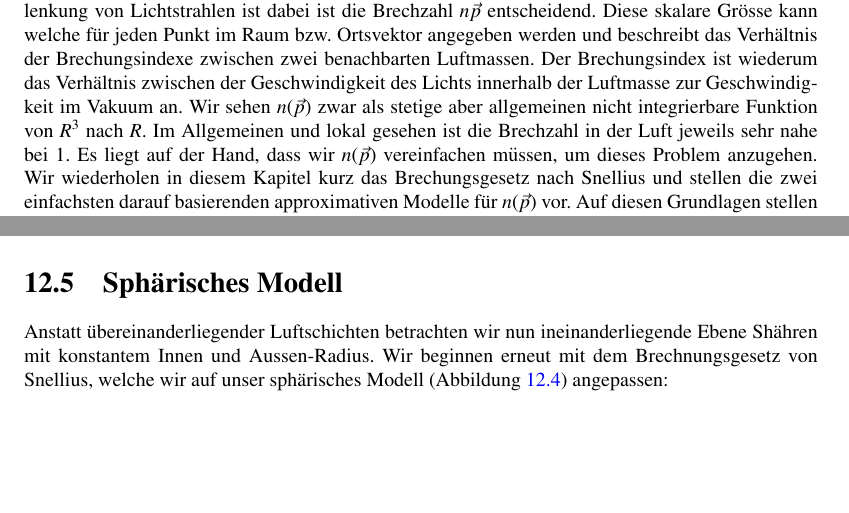
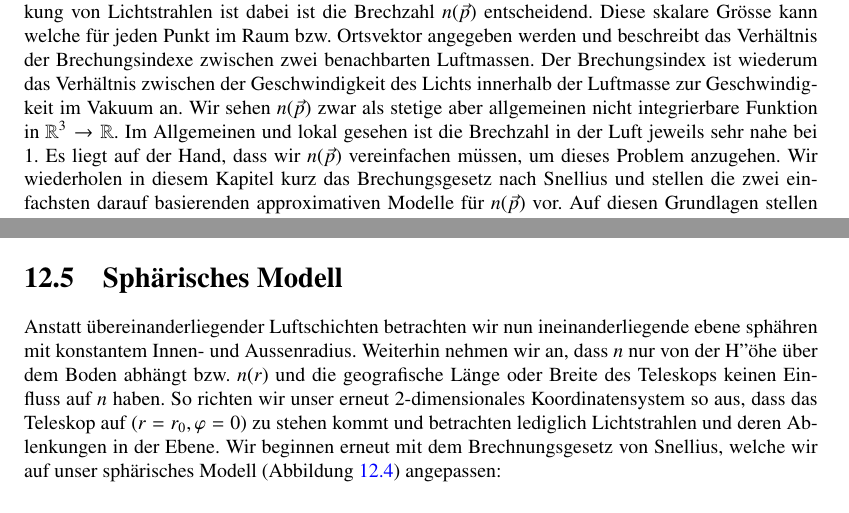
Before and after one commit to AndreasFMueller/SeminarDGL, a LaTeX book (skript/skript.tex, which reads skript/licht/main.tex): two parts of pages 234 and 238 of 304, joined at a grey line, cut so that both start at the same text, the shorter picture padded with empty space. Compiled offline with pdfLaTeX; a LaTeX package or settings file that is missing is left out.

Commit message:
Minor Changes

```diff
--- a/skript/licht/main.tex
+++ b/skript/licht/main.tex
@@ -61,10 +61,10 @@ Wir gehen im Folgenden von einem Teleskop auf der Erdoberfl"ache aus, welches da
 Wir vernachl"assigen s"amtliche Effekte, die weit entfernte Objekte auf den Weg dieses Lichtstrahls haben, und beschr"anken uns auf die Betrachtung der durch die Erdtmosp"are verursachte Abklenkung.
 Wir definieren dafür $\Delta \alpha$ als die "Anderung des Einfallswinkels des Lichtstrahls bei Eintritt in die "aussersten Luftschichten und dem Auftreffen auf der Erdoberfl"ache. (siehe Abbildung \ref{fig:skizze_mass}) - oder kurz gesagt: die Ablenkung.
 Die Lufth"ulle unseres Planeten und ihre physikalischen Eigenschaften k"onnen beliebig komplex modelliert werden.
-Für die optische Ablenkung von Lichtstrahlen ist dabei ist die Brechzahl $n\vec{p}$ entscheidend.
+Für die optische Ablenkung von Lichtstrahlen ist dabei ist die Brechzahl $n(\vec{p})$ entscheidend.
 Diese  skalare Gr"osse kann welche f"ur jeden Punkt im Raum bzw. Ortsvektor angegeben werden und beschreibt das Verh"altnis der Brechungsindexe zwischen zwei benachbarten Luftmassen.
 Der Brechungsindex ist wiederum das Verh"altnis zwischen der Geschwindigkeit des Lichts innerhalb der Luftmasse zur Geschwindigkeit im Vakuum an.
-Wir sehen $n(\vec{p})$ zwar als stetige aber allgemeinen nicht integrierbare Funktion von $R^3$ nach $R$.
+Wir sehen $n(\vec{p})$ zwar als stetige aber allgemeinen nicht integrierbare Funktion in $ \mathbb{R}^3 \rightarrow \mathbb{R}$.
 Im Allgemeinen und lokal gesehen ist die Brechzahl in der Luft jeweils sehr nahe bei 1.
 Es liegt auf der Hand, dass wir $n(\vec{p})$ vereinfachen m"ussen, um dieses Problem anzugehen.
 Wir wiederholen in diesem Kapitel kurz das Brechungsgesetz nach Snellius und stellen die zwei einfachsten darauf basierenden approximativen Modelle f"ur $n(\vec{p})$ vor.
@@ -221,10 +221,12 @@ Entgegen der Meinung gewisser Minderheiten leben wir aber auf einem kugelf"ormig
 
 \section{Sph"arisches Modell}
 
-Anstatt "ubereinanderliegender Luftschichten betrachten wir nun ineinanderliegende Ebene Sh"ahren mit konstantem Innen und Aussen-Radius.
+Anstatt "ubereinanderliegender Luftschichten betrachten wir nun ineinanderliegende ebene sph"ahren mit konstantem Innen- und Aussenradius.
+Weiterhin nehmen wir an, dass $n$ nur von der H"öhe "uber dem Boden abh"angt bzw. $n(r)$ und die geografische L"ange oder Breite des Teleskops keinen Einfluss auf $n$ haben.
+So richten wir unser erneut 2-dimensionales Koordinatensystem so aus, dass das Teleskop auf $(r = r_0, \varphi=0)$ zu stehen kommt und betrachten lediglich Lichtstrahlen und deren Ablenkungen in der Ebene.
 Wir beginnen erneut mit dem Brechnungsgesetz von Snellius, welche wir auf unser sph"arisches Modell (Abbildung \ref{fig:sphere_skizze}) angepassen:
 
-$$n \cdot \sin \beta = (n + dn) \cdot \sin(\alpha + d\alpha)$$
+$$n \cdot \sin \beta = (n + dn) \cdot \sin(\alpha + d\alpha) $$
 
 In dieser Gleichung kommen zwei verschiedene Winkel $\alpha$ und $\beta$ vor.
 Um dies zu bereinigen verwenden wir den Sinussatz im Dreieck $OMN$:
```
Also changed, not shown: skript/licht/main.tex (6 more changed lines).
